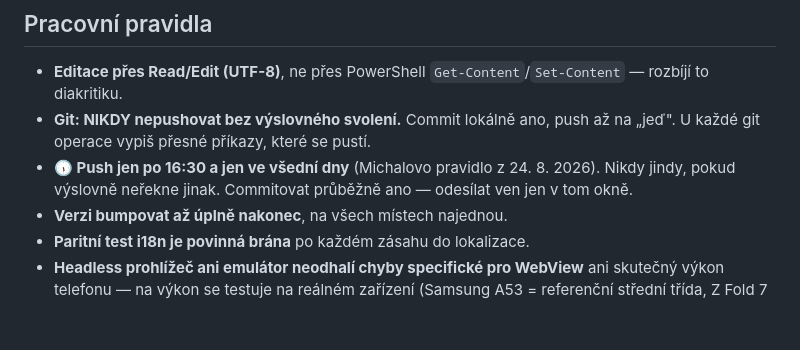
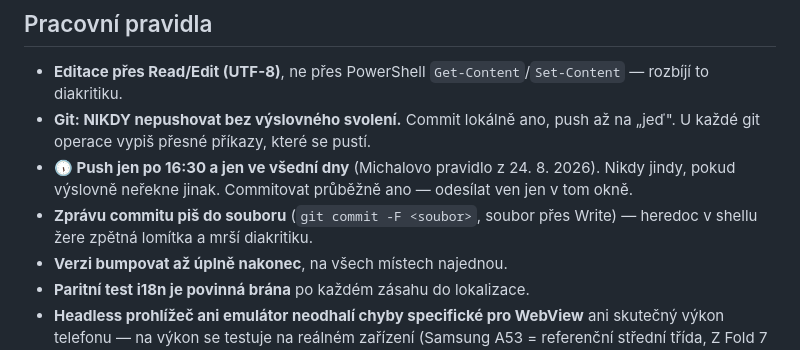
Before and after one commit to MadMajkl/meteotrace, a Markdown page: CLAUDE.md, the part around the change. Drawn GitHub-style; blank space fills up the shorter version.

Commit message:
CLAUDE.md: zpráva commitu se píše do souboru, ne přes heredoc

```diff
--- a/CLAUDE.md
+++ b/CLAUDE.md
@@ -50,6 +50,8 @@ a vyměnitelná konfigurací**, ne přepisem.
 - **🕠 Push jen po 16:30 a jen ve všední dny** (Michalovo pravidlo z 24. 8. 2026).
   Nikdy jindy, pokud výslovně neřekne jinak. Commitovat průběžně ano — odesílat ven
   jen v tom okně.
+- **Zprávu commitu piš do souboru** (`git commit -F <soubor>`, soubor přes Write) —
+  heredoc v shellu žere zpětná lomítka a mrší diakritiku.
 - **Verzi bumpovat až úplně nakonec**, na všech místech najednou.
 - **Paritní test i18n je povinná brána** po každém zásahu do lokalizace.
 - **Headless prohlížeč ani emulátor neodhalí chyby specifické pro WebView** ani skutečný
```
